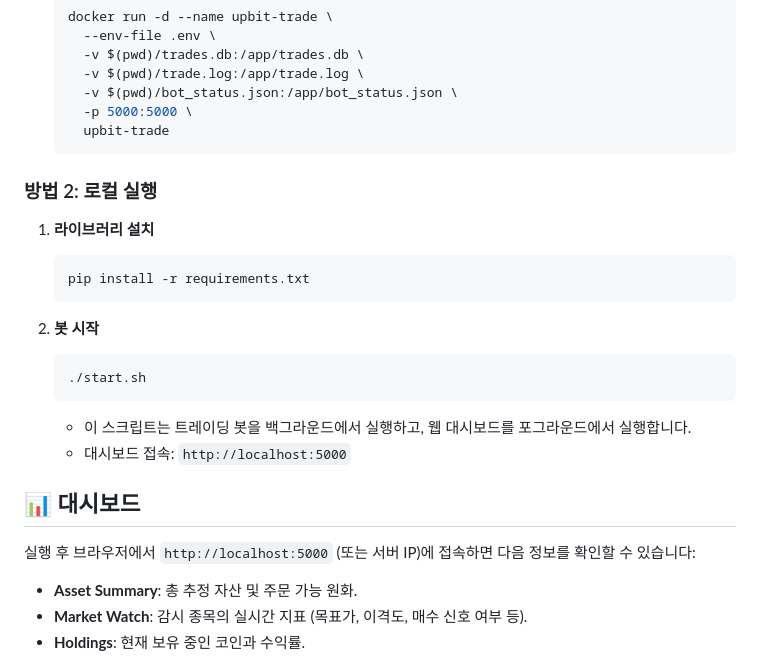
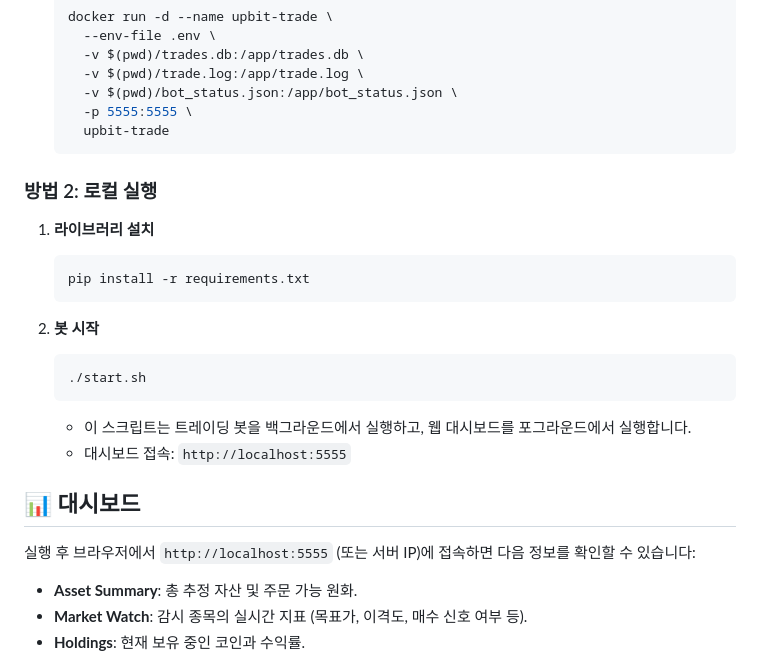
Before and after one commit to chongjae/upbit_trade, a Markdown page: README.md, the part around the change. Drawn GitHub-style.

````diff
--- a/README.md
+++ b/README.md
@@ -60,7 +60,7 @@
       -v $(pwd)/trades.db:/app/trades.db \
       -v $(pwd)/trade.log:/app/trade.log \
       -v $(pwd)/bot_status.json:/app/bot_status.json \
-      -p 5000:5000 \
+      -p 5555:5555 \
       upbit-trade
     ```
 
@@ -75,11 +75,11 @@
     ./start.sh
     ```
     *   이 스크립트는 트레이딩 봇을 백그라운드에서 실행하고, 웹 대시보드를 포그라운드에서 실행합니다.
-    *   대시보드 접속: `http://localhost:5000`
+    *   대시보드 접속: `http://localhost:5555`
 
 ## 📊 대시보드
 
-실행 후 브라우저에서 `http://localhost:5000` (또는 서버 IP)에 접속하면 다음 정보를 확인할 수 있습니다:
+실행 후 브라우저에서 `http://localhost:5555` (또는 서버 IP)에 접속하면 다음 정보를 확인할 수 있습니다:
 *   **Asset Summary**: 총 추정 자산 및 주문 가능 원화.
 *   **Market Watch**: 감시 종목의 실시간 지표 (목표가, 이격도, 매수 신호 여부 등).
 *   **Holdings**: 현재 보유 중인 코인과 수익률.
````
